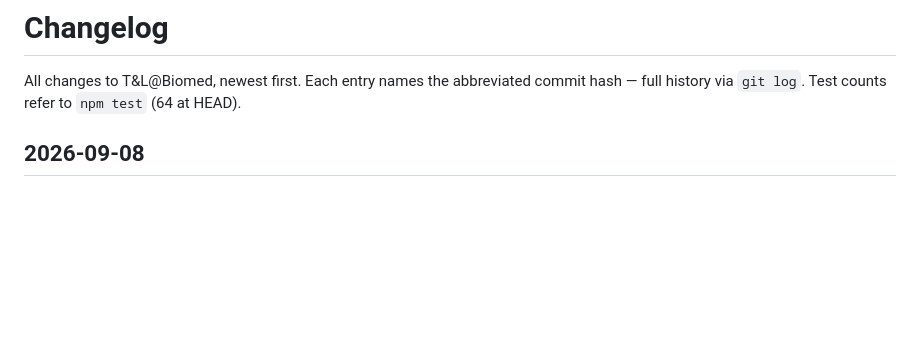
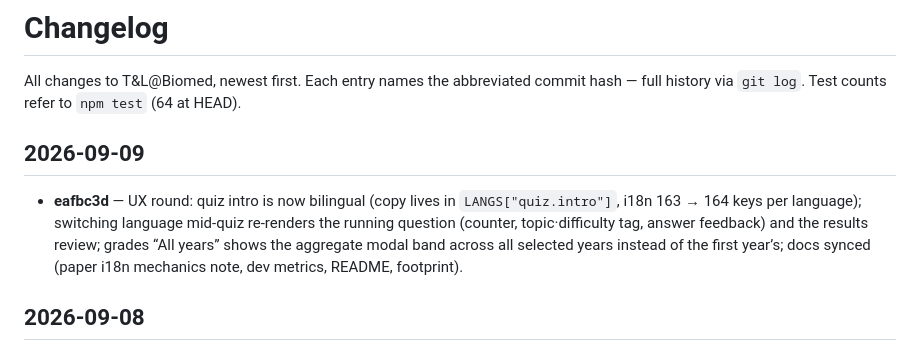
Before and after one commit to Garlicmasala/tlbiomed, a Markdown page: CHANGELOG.md, the part around the change. Rendered like a GitHub page; blank space fills up the shorter version.

Commit message:
docs: changelog entry for UX round eafbc3d

```diff
--- a/CHANGELOG.md
+++ b/CHANGELOG.md
@@ -3,6 +3,10 @@
 All changes to T&L@Biomed, newest first. Each entry names the abbreviated
 commit hash — full history via `git log`. Test counts refer to `npm test`
 (64 at HEAD).
+
+## 2026-09-09
+
+- **eafbc3d** — UX round: quiz intro is now bilingual (copy lives in `LANGS["quiz.intro"]`, i18n 163 → 164 keys per language); switching language mid-quiz re-renders the running question (counter, topic·difficulty tag, answer feedback) and the results review; grades “All years” shows the aggregate modal band across all selected years instead of the first year’s; docs synced (paper i18n mechanics note, dev metrics, README, footprint).
 
 ## 2026-09-08
 
```
